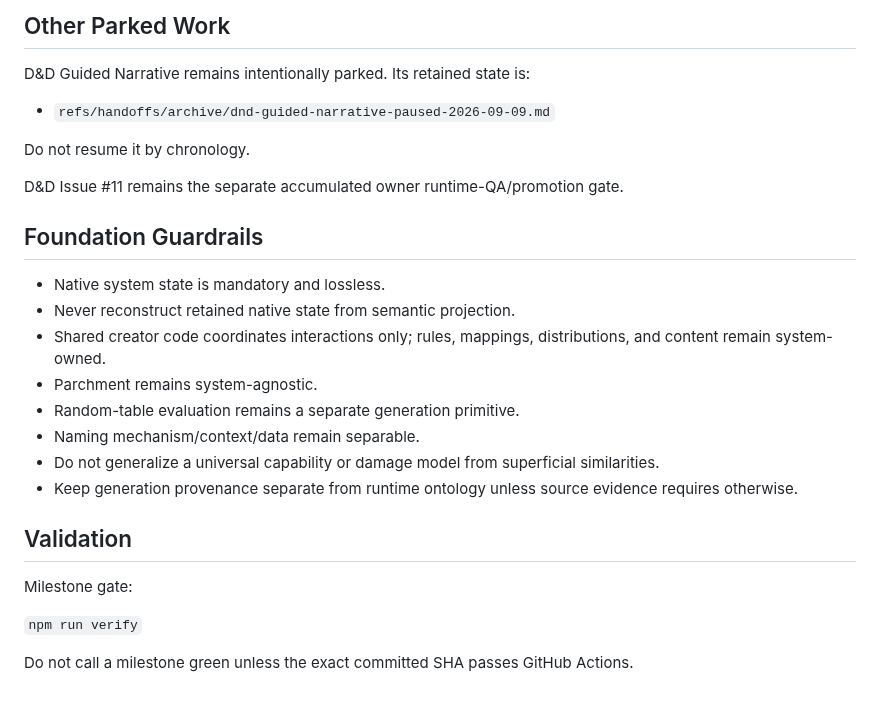
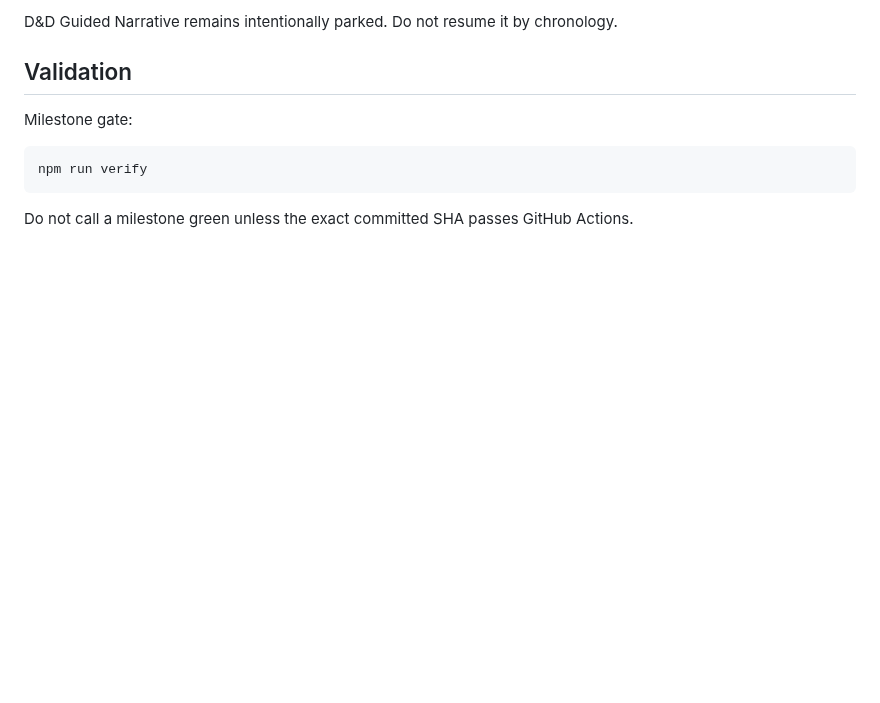
Before and after one commit to Three-Wheeled-Sloth-Studio/Character-Forge, a Markdown page: refs/handoffs/currentHandoff.md, the part around one of its changes. Drawn GitHub-style; blank space fills up the shorter version.

````diff
--- a/refs/handoffs/currentHandoff.md
+++ b/refs/handoffs/currentHandoff.md
@@ -147,29 +112,12 @@ Preserve exact-SHA `dev -> qa -> main` promotion.
 
-## Other Parked Work
-
-D&D Guided Narrative remains intentionally parked. Its retained state is:
-
-- `refs/handoffs/archive/dnd-guided-narrative-paused-2026-09-09.md`
-
-Do not resume it by chronology.
-
-D&D Issue #11 remains the separate accumulated owner runtime-QA/promotion gate.
-
-## Foundation Guardrails
-
-- Native system state is mandatory and lossless.
-- Never reconstruct retained native state from semantic projection.
-- Shared creator code coordinates interactions only; rules, mappings, distributions, and content remain system-owned.
-- Parchment remains system-agnostic.
-- Random-table evaluation remains a separate generation primitive.
-- Naming mechanism/context/data remain separable.
-- Do not generalize a universal capability or damage model from superficial similarities.
-- Keep generation provenance separate from runtime ontology unless source evidence requires otherwise.
+D&D Guided Narrative remains intentionally parked. Do not resume it by chronology.
 
 ## Validation
 
 Milestone gate:
 
-`npm run verify`
+```bash
+npm run verify
+```
 
 Do not call a milestone green unless the exact committed SHA passes GitHub Actions.
````
Also changed, not shown: other parts of refs/handoffs/currentHandoff.md (+68 -103 lines).
